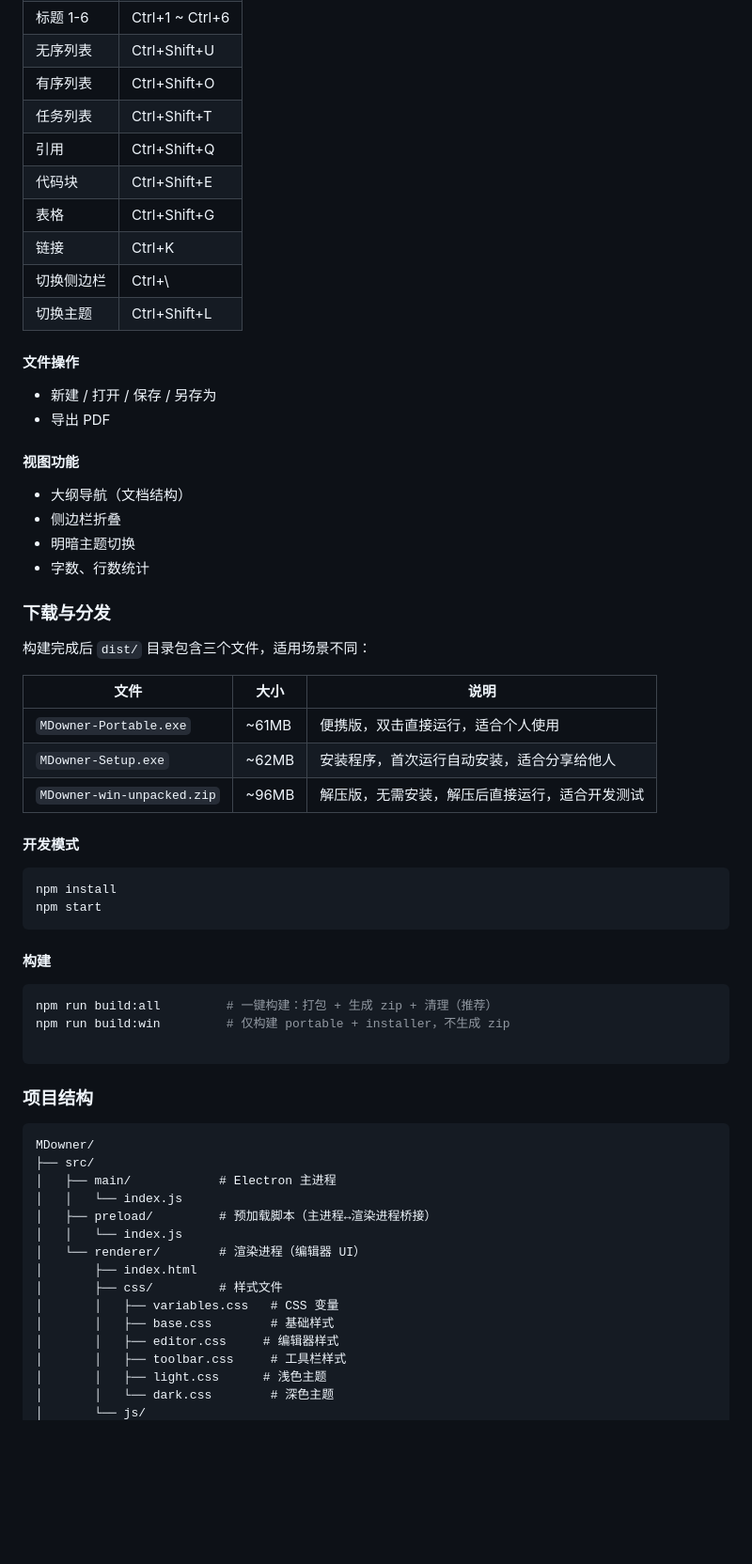
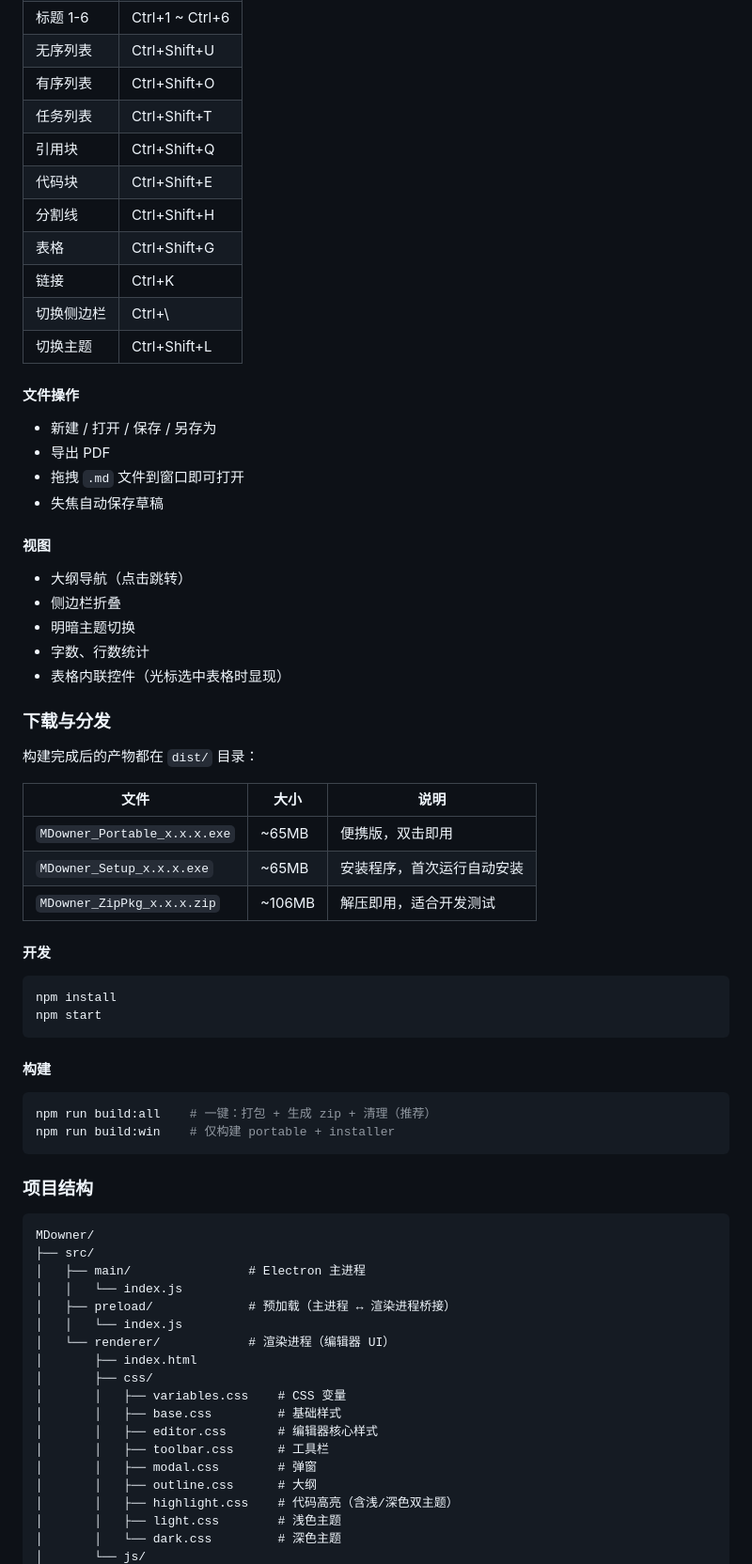
Before and after one commit to coder-beizhou/MDowner, a Markdown page: README.md, the part around one of its changes. Shown at 94% size. Rendered like a GitHub page; blank space fills up the shorter version.

````diff
--- a/README.md
+++ b/README.md
@@ -33,8 +39,9 @@ MDowner 是一个简洁的 Markdown 编辑器，基于 Electron + TipTap 构建
 | 无序列表 | Ctrl+Shift+U |
 | 有序列表 | Ctrl+Shift+O |
 | 任务列表 | Ctrl+Shift+T |
-| 引用 | Ctrl+Shift+Q |
+| 引用块 | Ctrl+Shift+Q |
 | 代码块 | Ctrl+Shift+E |
+| 分割线 | Ctrl+Shift+H |
 | 表格 | Ctrl+Shift+G |
 | 链接 | Ctrl+K |
 | 切换侧边栏 | Ctrl+\ |
@@ -43,24 +50,27 @@ MDowner 是一个简洁的 Markdown 编辑器，基于 Electron + TipTap 构建
 #### 文件操作
 - 新建 / 打开 / 保存 / 另存为
 - 导出 PDF
+- 拖拽 `.md` 文件到窗口即可打开
+- 失焦自动保存草稿
 
-#### 视图功能
-- 大纲导航（文档结构）
+#### 视图
+- 大纲导航（点击跳转）
 - 侧边栏折叠
 - 明暗主题切换
 - 字数、行数统计
+- 表格内联控件（光标选中表格时显现）
 
 ### 下载与分发
 
-构建完成后 `dist/` 目录包含三个文件，适用场景不同：
+构建完成后的产物都在 `dist/` 目录：
 
 | 文件 | 大小 | 说明 |
 |------|------|------|
-| `MDowner-Portable.exe` | ~61MB | 便携版，双击直接运行，适合个人使用 |
-| `MDowner-Setup.exe` | ~62MB | 安装程序，首次运行自动安装，适合分享给他人 |
-| `MDowner-win-unpacked.zip` | ~96MB | 解压版，无需安装，解压后直接运行，适合开发测试 |
+| `MDowner_Portable_x.x.x.exe` | ~65MB | 便携版，双击即用 |
+| `MDowner_Setup_x.x.x.exe` | ~65MB | 安装程序，首次运行自动安装 |
+| `MDowner_ZipPkg_x.x.x.zip` | ~106MB | 解压即用，适合开发测试 |
 
-#### 开发模式
+#### 开发
 ```bash
 npm install
 npm start
@@ -68,9 +78,8 @@ npm start
 
 #### 构建
 ```bash
-npm run build:all         # 一键构建：打包 + 生成 zip + 清理（推荐）
-npm run build:win         # 仅构建 portable + installer，不生成 zip
-
+npm run build:all    # 一键：打包 + 生成 zip + 清理（推荐）
+npm run build:win    # 仅构建 portable + installer
 ```
 
 ### 项目结构
@@ -78,17 +87,20 @@ npm run build:win         # 仅构建 portable + installer，不生成 zip
 ```
 MDowner/
 ├── src/
-│   ├── main/            # Electron 主进程
+│   ├── main/                # Electron 主进程
 │   │   └── index.js
-│   ├── preload/         # 预加载脚本（主进程↔渲染进程桥接）
+│   ├── preload/             # 预加载（主进程 ↔ 渲染进程桥接）
 │   │   └── index.js
-│   └── renderer/        # 渲染进程（编辑器 UI）
+│   └── renderer/            # 渲染进程（编辑器 UI）
 │       ├── index.html
-│       ├── css/         # 样式文件
-│       │   ├── variables.css   # CSS 变量
-│       │   ├── base.css        # 基础样式
-│       │   ├── editor.css     # 编辑器样式
-│       │   ├── toolbar.css     # 工具栏样式
-│       │   ├── light.css      # 浅色主题
-│       │   └── dark.css        # 深色主题
+│       ├── css/
+│       │   ├── variables.css    # CSS 变量
+│       │   ├── base.css         # 基础样式
+│       │   ├── editor.css       # 编辑器核心样式
+│       │   ├── toolbar.css      # 工具栏
+│       │   ├── modal.css        # 弹窗
+│       │   ├── outline.css      # 大纲
+│       │   ├── highlight.css    # 代码高亮（含浅/深色双主题）
+│       │   ├── light.css        # 浅色主题
+│       │   └── dark.css         # 深色主题
 │       └── js/
````
Also changed, not shown: other parts of README.md (+89 -41 lines).
